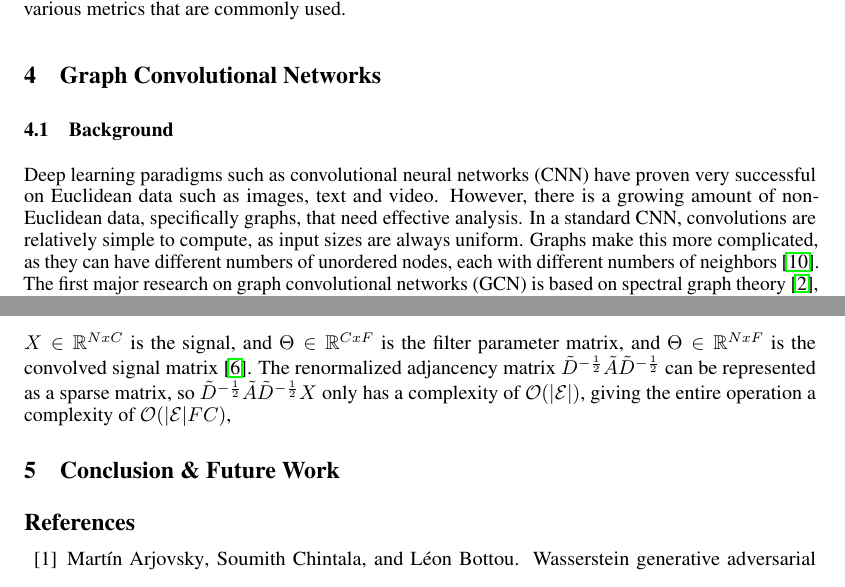
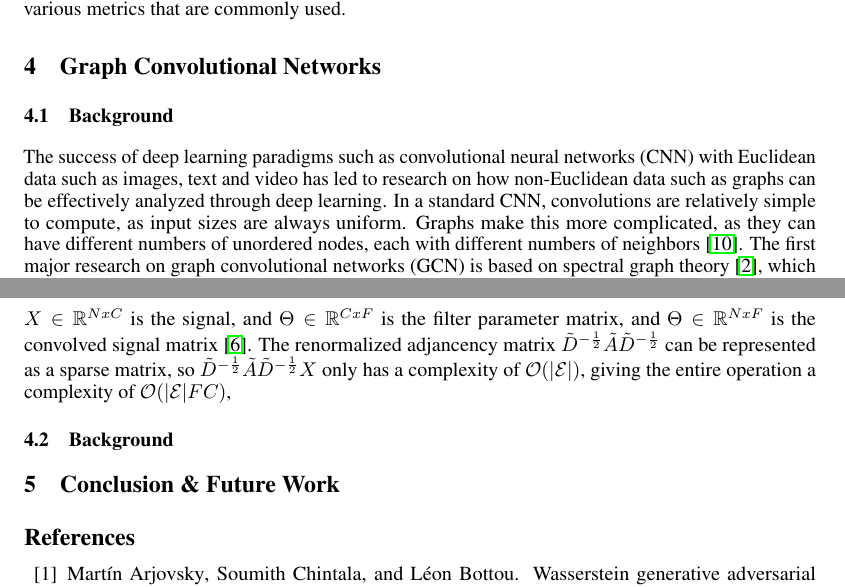
Before and after one commit to jaredraycoleman/cecs551-project, a LaTeX paper (main.tex): two parts of pages 3 and 4 of 5, joined at a grey line, cut so that both start at the same text. Compiled offline with pdfLaTeX.

Commit message:
madesome minor edits to background

```diff
--- a/main.tex
+++ b/main.tex
@@ -132,24 +132,21 @@ The latter approach has two big advantages: it can represent distributions in a
 
 \section{Graph Convolutional Networks}
 \subsection{Background}
-Deep learning paradigms such as convolutional neural networks (CNN) have proven very successful on Euclidean data such as images, text and video.  However, there is a growing amount of non-Euclidean data, specifically graphs, that need effective analysis. In a standard CNN, convolutions are relatively simple to compute, as input sizes are always uniform. Graphs make this more complicated, as they can have different numbers of unordered nodes, each with different numbers of neighbors~\cite{Wu2019}. The first major research on graph convolutional networks (GCN) is based on spectral graph theory~\cite{Bruna2013}, which is the analysis the properties and the structure of a graph from its spectrum, or set of eigenvalues and eigenvectors. In this overview we will mostly discuss Kipf et al.'s research on semi-supervised classifications using GCNs~\cite{Kipf2016}, which is based on a first-order approximation of the localized spectral filters on graphs developed in previous research on GCNs~\cite{Bruna2013}.
+The success of deep learning paradigms such as convolutional neural networks (CNN) with Euclidean data such as images, text and video has led to research on how non-Euclidean data such as graphs can be effectively analyzed through deep learning. In a standard CNN, convolutions are relatively simple to compute, as input sizes are always uniform. Graphs make this more complicated, as they can have different numbers of unordered nodes, each with different numbers of neighbors~\cite{Wu2019}. The first major research on graph convolutional networks (GCN) is based on spectral graph theory~\cite{Bruna2013}, which is the analysis the properties and the structure of a graph from its spectrum, or set of eigenvalues and eigenvectors. In this overview we will mostly discuss Kipf et al.'s research on semi-supervised classifications using GCNs~\cite{Kipf2016}, which is based on a first-order approximation of the localized spectral filters on graphs developed in previous research on GCNs~\cite{Bruna2013}.
 
 GCNs based on spectral graph theory look at spectral convolutions as removing noise from a graph signal $x \in \mathbb{R}^n$ with a filter $g_\theta$,
 \stepcounter{equation}
 \setcounter{equation}{0}
-
 \begin{equation}
 \label{spectral_prop}
 g_\theta \star x = Ug_\theta U^Tx
 \end{equation}
 $g_\theta$ is understood as a function of eigenvalues of the normalized graph laplacian, $L = I_N - D^{-\frac{1}{2}}AD^{-\frac{1}{2}}$ where $A$ is the graph's adjacency matrix and $D$ is a diagonal matrix of node degrees, $D_{ii} = \sum_{j} (A_{i,j})$. $L$ is a real symmetric posiive semidefinite, so it can be factored to $L = U\Lambda U^T$, where $U$ is a matrix of eigenvectors ordered by eigenvalues, and $\Lambda$ is is the diagonal matrix of eigenvalues.  Multiplication with $U$ is $\mathcal{O}(N^2) $ and finding the eigenvectors and eigenvalues of $L$ can grow very expensive for large graphs. To reduce the computational cost of GCNs, a truncated expansion of Chebyshev polynomials could be used to approximate $g_\theta (\Lambda)$~\cite{Defferrard2016}.
 Chebyshev polynomials are defined recursively as $T_k(x) = 2xT_{k-1}(x) - T_{k-2}(x)$ with $T_0(x) = 1$ and $T_1(x) = x$~\cite{Hammond2011}.
-
 \begin{equation}
 \label{cheby_prop}
 g_{\theta'} \star x \approx \sum\limits_{k=0}^{K} \theta'_k T_k (\tilde{L})x
 \end{equation}
-
 $T_k(\tilde{L})$ is the Chebyshev polynomial of order $k$, and $\tilde{L} = \frac{2}{\lambda_{max}} L - I_n$. This approximation avoids any multiplication with $U$, significantly reducing the computation time. Because $T_k(\tilde{L})$ is only dependent on the neighbors at most $K$ steps away, whereas the entire graph is used in Equation $(\ref{spectral_prop})$.
 
 The propagation rule proposed in Kipf et al. further approximates Equation
@@ -174,10 +170,9 @@ One issue with this approximation is that $\lambda_{max} = 2$, meaning the eigen
 \label{renormalized}
 Z = \tilde{D}^{-\frac{1}{2}}\tilde{A}\tilde{D}^{-\frac{1}{2}}X\Theta
 \end{equation}
-
 $X \in \mathbb{R}^{N x C}$ is the signal, and $\Theta \in \mathbb{R}^{C x F}$ is the filter parameter matrix, and $\Theta \in \mathbb{R}^{N x F}$ is the convolved signal matrix~\cite{Kipf2016}. The renormalized adjancency matrix $\tilde{D}^{-\frac{1}{2}}\tilde{A}\tilde{D}^{-\frac{1}{2}}$ can be represented as a sparse matrix, so $\tilde{D}^{-\frac{1}{2}}\tilde{A}\tilde{D}^{-\frac{1}{2}}X$ only has a complexity of $\mathcal{O}(|\mathcal{E}|)$, giving the entire operation a complexity of $\mathcal{O}(|\mathcal{E}|FC)$,
 
-
+\subsection{Background}
 
 
 \section{Conclusion \& Future Work}
```
Also changed, not shown: main.tex (1 more changed lines).
